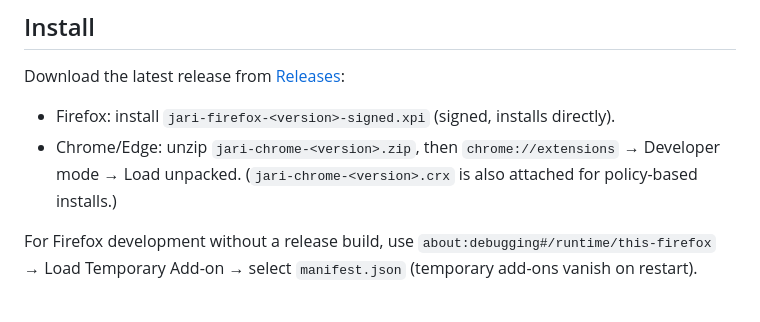
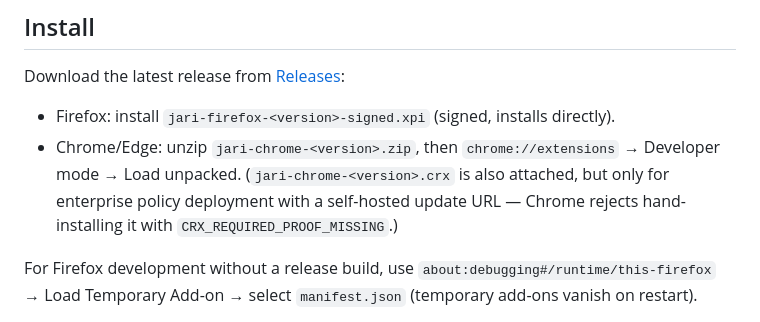
Before and after one commit to bymaul/jari, a Markdown page: README.md, the part around the change. GitHub-like rendering.

Commit message:
docs(readme): clarify the CRX needs policy deployment with a hosted update URL

```diff
--- a/README.md
+++ b/README.md
@@ -59,7 +59,9 @@ Download the latest release from
 - Firefox: install `jari-firefox-<version>-signed.xpi` (signed, installs directly).
 - Chrome/Edge: unzip `jari-chrome-<version>.zip`, then
   `chrome://extensions` → Developer mode → Load unpacked.
-  (`jari-chrome-<version>.crx` is also attached for policy-based installs.)
+  (`jari-chrome-<version>.crx` is also attached, but only for enterprise
+  policy deployment with a self-hosted update URL — Chrome rejects
+  hand-installing it with `CRX_REQUIRED_PROOF_MISSING`.)
 
 For Firefox development without a release build, use
 `about:debugging#/runtime/this-firefox` → Load Temporary Add-on →
```
